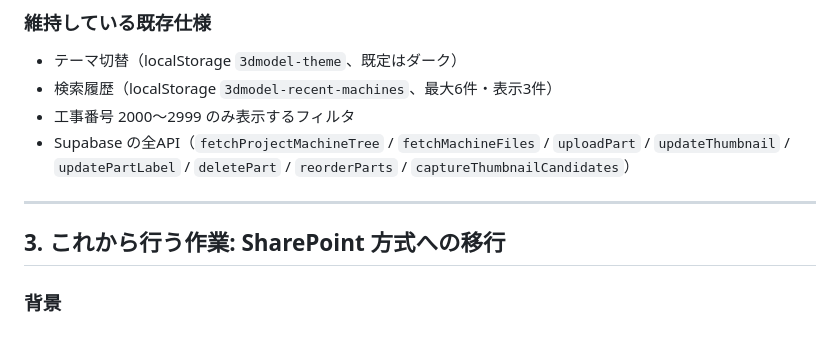
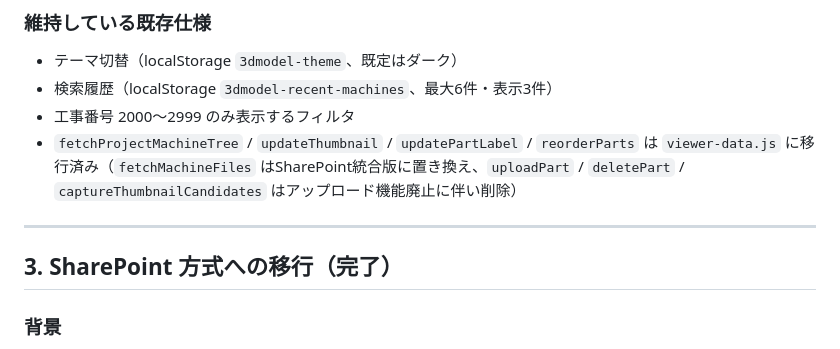
Before and after one commit to kemcokurosaki-oss/3d-viewer, a Markdown page: HANDOFF.md, the part around the change. GitHub-like rendering.

Commit message:
Auto-commit: Claude Code changes

```diff
--- a/HANDOFF.md
+++ b/HANDOFF.md
@@ -66,11 +66,11 @@ CSS グリッドの行高でカードが切り取られ、ラベルが表示さ
 - テーマ切替（localStorage `3dmodel-theme`、既定はダーク）
 - 検索履歴（localStorage `3dmodel-recent-machines`、最大6件・表示3件）
 - 工事番号 2000〜2999 のみ表示するフィルタ
-- Supabase の全API（`fetchProjectMachineTree` / `fetchMachineFiles` / `uploadPart` / `updateThumbnail` / `updatePartLabel` / `deletePart` / `reorderParts` / `captureThumbnailCandidates`）
+- `fetchProjectMachineTree` / `updateThumbnail` / `updatePartLabel` / `reorderParts` は `viewer-data.js` に移行済み（`fetchMachineFiles` はSharePoint統合版に置き換え、`uploadPart` / `deletePart` / `captureThumbnailCandidates` はアップロード機能廃止に伴い削除）
 
 ---
 
-## 3. これから行う作業: SharePoint 方式への移行
+## 3. SharePoint 方式への移行（完了）
 
 ### 背景
 
```
